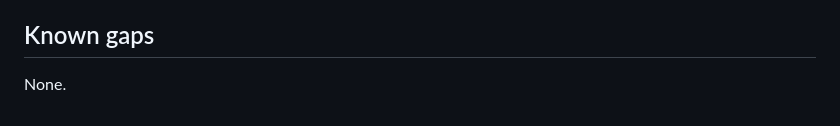
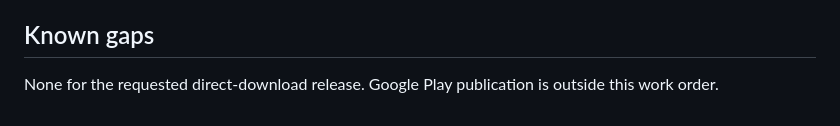
Before and after one commit to B-Divyesh/sf-offline-file-bridge, a Markdown page: .factory/handoff.md, the part around one of its changes. Drawn GitHub-style.

```diff
--- a/.factory/handoff.md
+++ b/.factory/handoff.md
@@ -69,4 +90,5 @@ See [polish-3.md](polish-3.md) for the finding-by-finding repair map.
 
 ## Known gaps
 
-None.
+None for the requested direct-download release. Google Play publication is
+outside this work order.
```
Also changed, not shown: other parts of .factory/handoff.md (+76 -55 lines).
